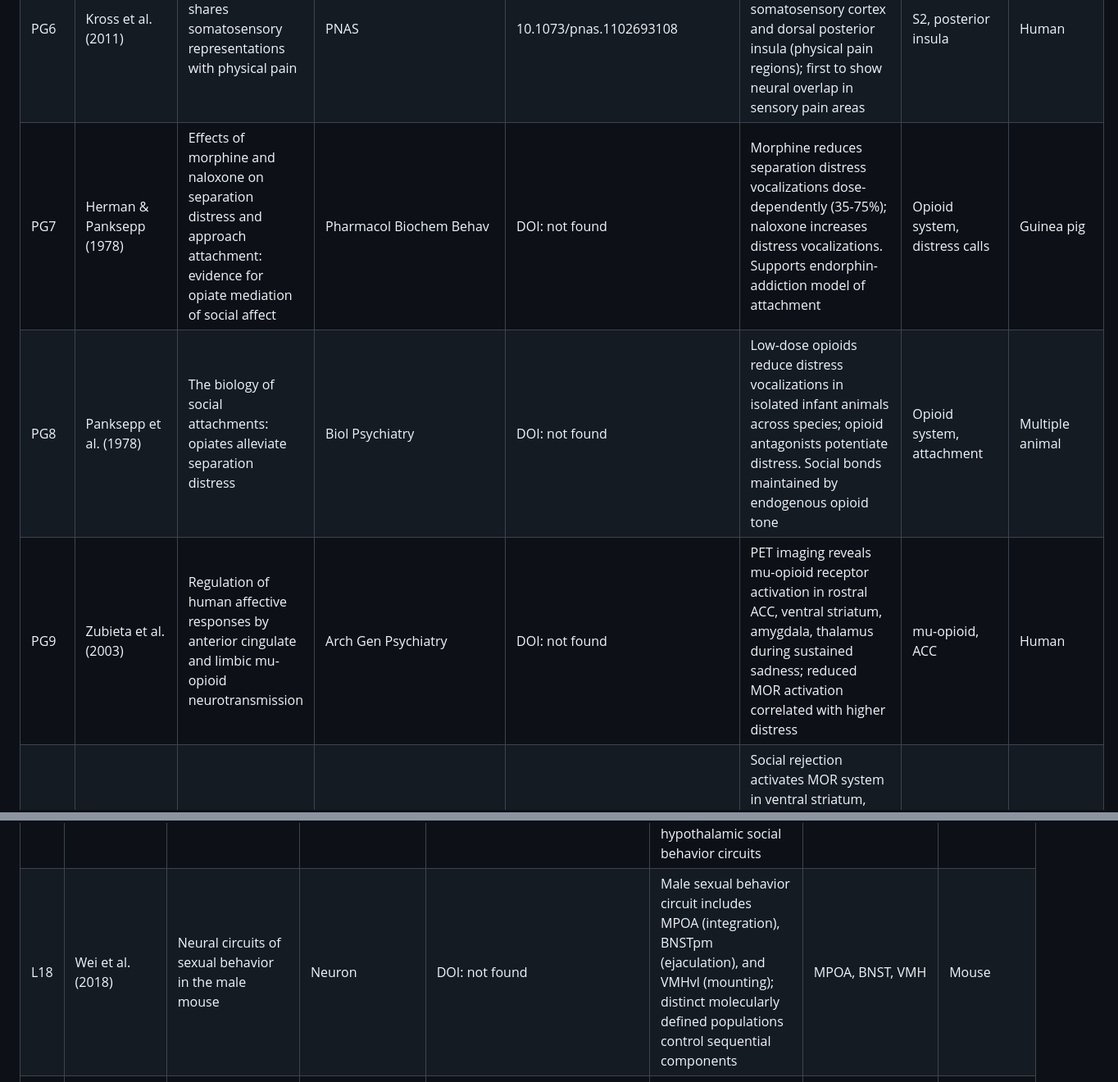
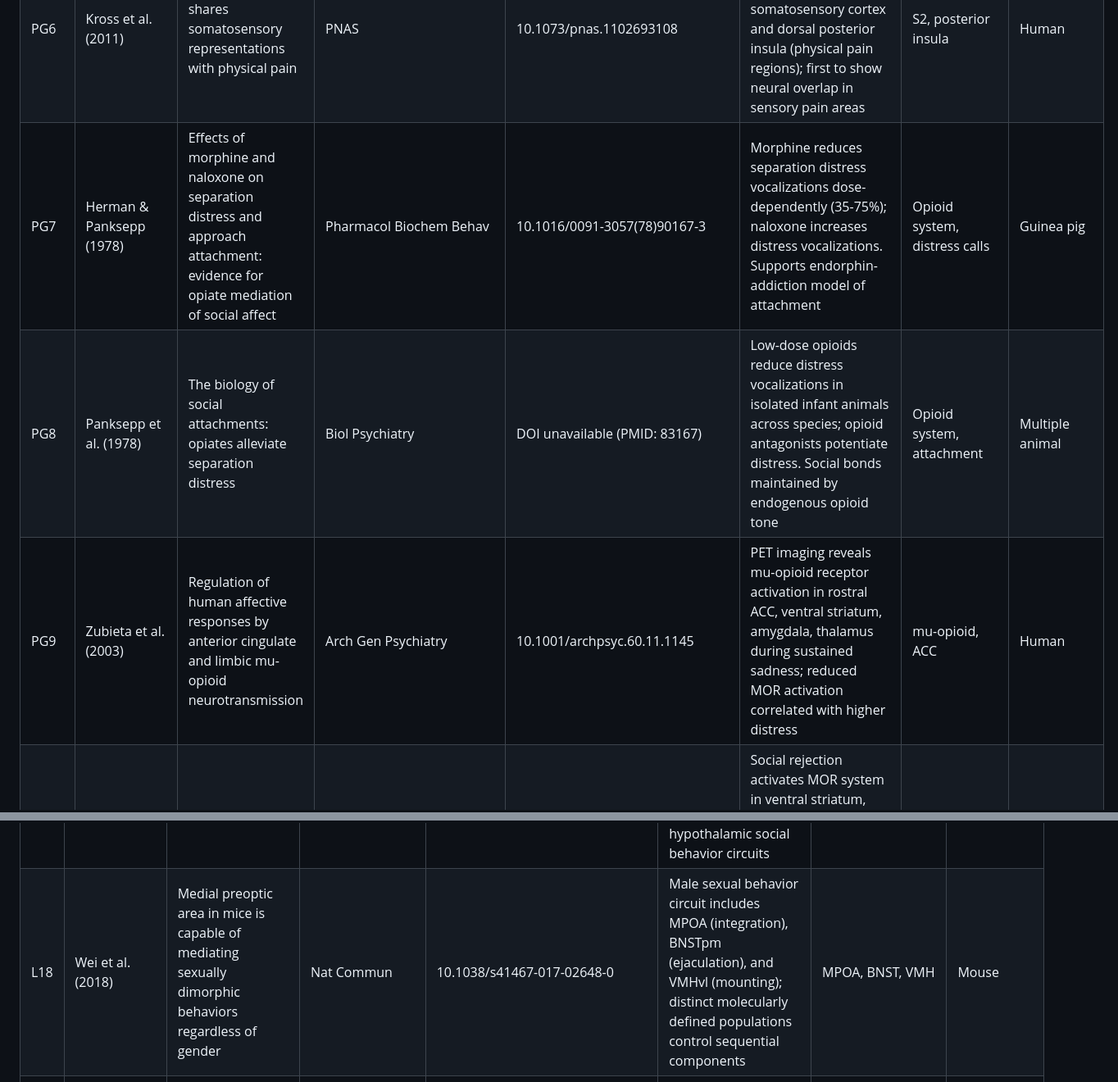
Before and after one commit to tatuyayonje0223-arch/emotion-ai, a Markdown page: docs/literature/care_panic_lust_play_surprise_literature.md, 2 parts joined by grey strips. Shown at 82% size. GitHub-like rendering.

```diff
--- a/docs/literature/care_panic_lust_play_surprise_literature.md
+++ b/docs/literature/care_panic_lust_play_surprise_literature.md
@@ -112,9 +112,9 @@ The PAG mediates distress vocalizations: dorsolateral PAG drives active distress
 | PG4 | Eisenberger et al. (2003) | Does rejection hurt? An fMRI study of social exclusion | Science | 10.1126/science.1089134 | Social exclusion (cyberball) activates dACC more during exclusion vs inclusion; RVPFC activation inversely correlated with distress. ACC mediates RVPFC-distress relationship | dACC, social pain | Human |
 | PG5 | Eisenberger (2012) | The pain of social disconnection: examining the shared neural underpinnings of physical and social pain | Nature Rev Neurosci | 10.1038/nrn3231 | Social attachment system borrowed pain computations; dACC and anterior insula underlie distress of both physical and social pain. Greater social distress = greater dACC/AI activity | dACC, AI, shared pain | Human (review) |
 | PG6 | Kross et al. (2011) | Social rejection shares somatosensory representations with physical pain | PNAS | 10.1073/pnas.1102693108 | Intense romantic rejection activates secondary somatosensory cortex and dorsal posterior insula (physical pain regions); first to show neural overlap in sensory pain areas | S2, posterior insula | Human |
-| PG7 | Herman & Panksepp (1978) | Effects of morphine and naloxone on separation distress and approach attachment: evidence for opiate mediation of social affect | Pharmacol Biochem Behav | DOI: not found | Morphine reduces separation distress vocalizations dose-dependently (35-75%); naloxone increases distress vocalizations. Supports endorphin-addiction model of attachment | Opioid system, distress calls | Guinea pig |
-| PG8 | Panksepp et al. (1978) | The biology of social attachments: opiates alleviate separation distress | Biol Psychiatry | DOI: not found | Low-dose opioids reduce distress vocalizations in isolated infant animals across species; opioid antagonists potentiate distress. Social bonds maintained by endogenous opioid tone | Opioid system, attachment | Multiple animal |
-| PG9 | Zubieta et al. (2003) | Regulation of human affective responses by anterior cingulate and limbic mu-opioid neurotransmission | Arch Gen Psychiatry | DOI: not found | PET imaging reveals mu-opioid receptor activation in rostral ACC, ventral striatum, amygdala, thalamus during sustained sadness; reduced MOR activation correlated with higher distress | mu-opioid, ACC | Human |
+| PG7 | Herman & Panksepp (1978) | Effects of morphine and naloxone on separation distress and approach attachment: evidence for opiate mediation of social affect | Pharmacol Biochem Behav | 10.1016/0091-3057(78)90167-3 | Morphine reduces separation distress vocalizations dose-dependently (35-75%); naloxone increases distress vocalizations. Supports endorphin-addiction model of attachment | Opioid system, distress calls | Guinea pig |
+| PG8 | Panksepp et al. (1978) | The biology of social attachments: opiates alleviate separation distress | Biol Psychiatry | DOI unavailable (PMID: 83167) | Low-dose opioids reduce distress vocalizations in isolated infant animals across species; opioid antagonists potentiate distress. Social bonds maintained by endogenous opioid tone | Opioid system, attachment | Multiple animal |
+| PG9 | Zubieta et al. (2003) | Regulation of human affective responses by anterior cingulate and limbic mu-opioid neurotransmission | Arch Gen Psychiatry | 10.1001/archpsyc.60.11.1145 | PET imaging reveals mu-opioid receptor activation in rostral ACC, ventral striatum, amygdala, thalamus during sustained sadness; reduced MOR activation correlated with higher distress | mu-opioid, ACC | Human |
 | PG10 | Hsu et al. (2013) | Response of the mu-opioid system to social rejection and acceptance | Mol Psychiatry | 10.1038/mp.2013.96 | Social rejection activates MOR system in ventral striatum, amygdala, midline thalamus, PAG (PET). Social acceptance also activates MOR but in different pattern. Opioid gating of social pain | mu-opioid, social rejection | Human |
 | PG11 | Machin & Dunbar (2011) | The brain opioid theory of social attachment: a review of the evidence | Behaviour | 10.1163/000579511X596624 | Comprehensive review: endogenous opioids mediate warmth of social contact; withdrawal-like state during separation; primate and human evidence for opioid-attachment link | Opioid system | Multiple (review) |
 | PG12 | Gundel et al. (2003) | Functional neuroanatomy of grief: an fMRI study | Am J Psychiatry | 10.1176/appi.ajp.160.11.1946 | Grief activates posterior cingulate, medial/superior frontal gyrus, cerebellum (both picture+word); dACC, insula, fusiform activated by picture of deceased | ACC, PCC, grief network | Human |
@@ -216,7 +216,7 @@ The amygdala processes sexually relevant stimuli: men show greater amygdala and
 | L15 | Flanagan-Cato (2011) | Sex differences in the neural circuit that mediates female sexual receptivity | Front Neuroendocrinol | 10.1016/j.yfrne.2011.02.008 | VMH lordosis-controlling neurons receive estrogen-dependent dendritic remodeling; VMH→PAG→reticular formation circuit is sexually dimorphic | VMH, lordosis, sex differences | Rat (review) |
 | L16 | Lin et al. (2011) | Functional identification of an aggression locus in the mouse hypothalamus | Nature | 10.1038/nature09736 | VMHvl neurons drive aggression and mating behavior; optogenetic activation produces attack; overlapping but distinct populations for aggression vs mating | VMH, aggression/mating | Mouse |
 | L17 | Anderson (2012) | Optogenetics, sex, and violence in the brain: implications for psychiatry | Biol Psychiatry | 10.1016/j.biopsych.2011.11.012 | VMHvl contains intermingled neurons for mating and fighting; social context gates behavioral output. Optogenetic dissection of hypothalamic social behavior circuits | VMH, optogenetics | Mouse (review) |
-| L18 | Wei et al. (2018) | Neural circuits of sexual behavior in the male mouse | Neuron | DOI: not found | Male sexual behavior circuit includes MPOA (integration), BNSTpm (ejaculation), and VMHvl (mounting); distinct molecularly defined populations control sequential components | MPOA, BNST, VMH | Mouse |
+| L18 | Wei et al. (2018) | Medial preoptic area in mice is capable of mediating sexually dimorphic behaviors regardless of gender | Nat Commun | 10.1038/s41467-017-02648-0 | Male sexual behavior circuit includes MPOA (integration), BNSTpm (ejaculation), and VMHvl (mounting); distinct molecularly defined populations control sequential components | MPOA, BNST, VMH | Mouse |
 | L19 | Pfaus et al. (2012) | Who, what, where, when (and maybe even why)? How the experience of sexual reward connects sexual desire, preference, and performance | Arch Sex Behav | 10.1007/s10508-012-0013-6 | Conditioned partner preferences form through DA-mediated reward learning during sexual experience; opioid release during orgasm creates post-copulatory affective state facilitating bonding | DA, opioid, conditioning | Rat (review) |
 | L20 | Champagne et al. (2004) | Variations in nucleus accumbens dopamine associated with individual differences in maternal behavior in the rat | J Neurosci | 10.1523/JNEUROSCI.5322-03.2004 | Individual differences in NAc DA release correlate with maternal licking/grooming; high-LG dams show greater pup-evoked DA in NAc shell. Links CARE and reward systems | NAc, DA, individual differences | Rat |
 
```
Also changed, not shown: other parts of docs/literature/care_panic_lust_play_surprise_literature.md (+28 -28 lines), docs/literature/doi_completions.md (added, +135 -0 lines), master_plan.md (+14 -10 lines).
